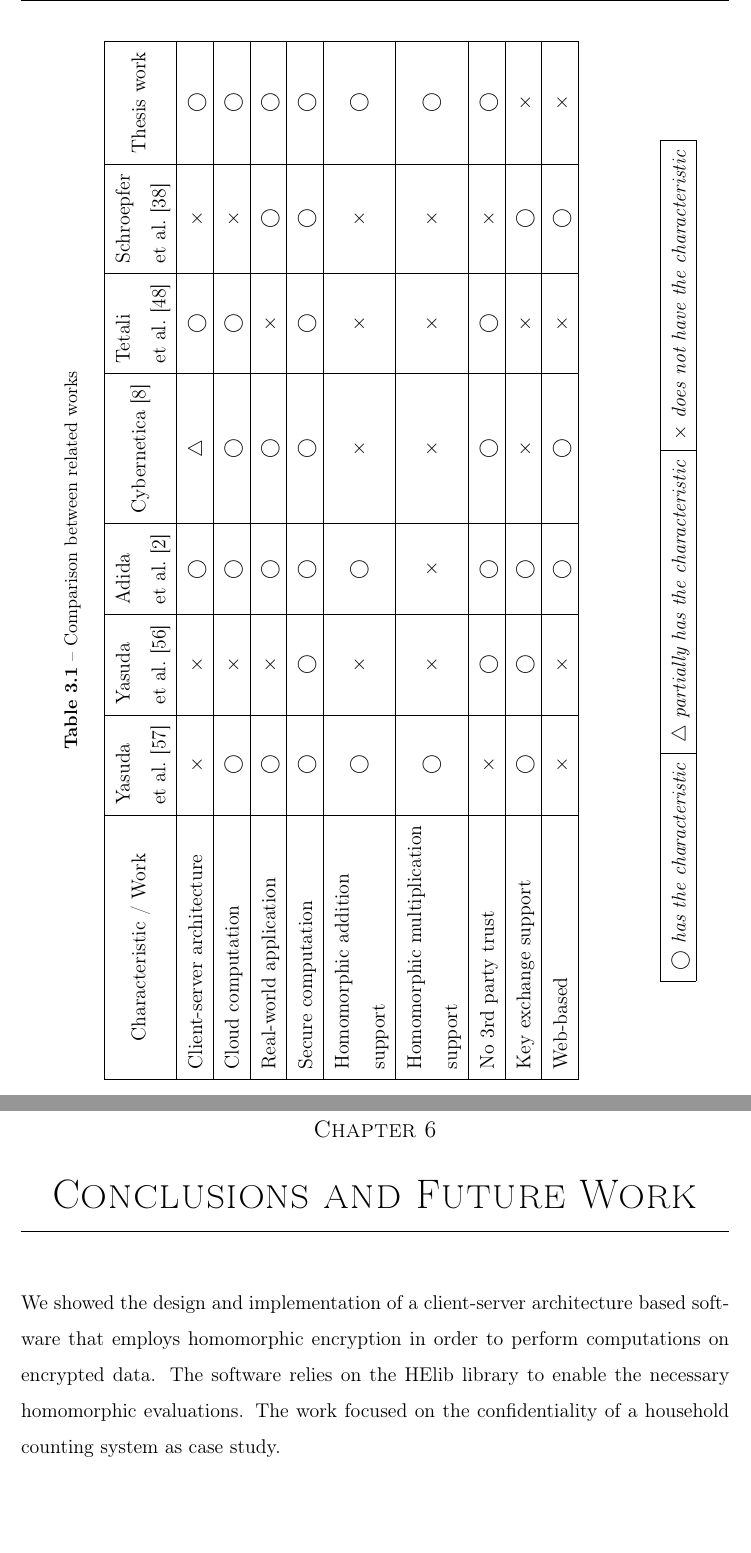
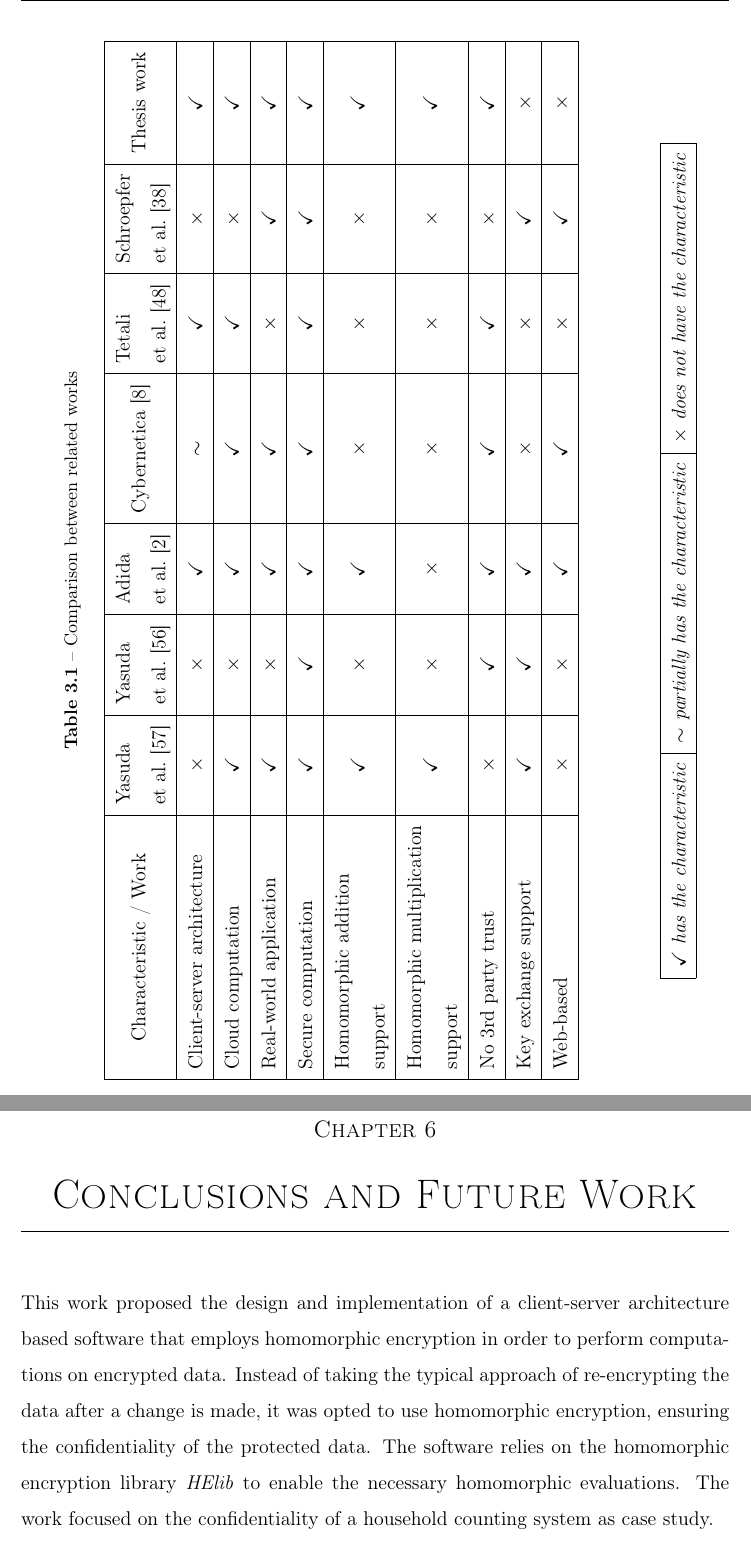
Before and after one commit to antoniosv/homomorphic-counter, a LaTeX thesis (plantilla/tesis.tex, which reads plantilla/conclusions.tex, plantilla/relatedWorks.tex): two parts of pages 63 and 89 of 99, joined at a grey line, cut so that both start at the same text, the shorter picture padded with empty space. Compiled offline with pdfLaTeX.

Commit message:
final corrections from the 2nd revision

```diff
--- a/plantilla/conclusions.tex
+++ b/plantilla/conclusions.tex
@@ -1,7 +1,7 @@
 \chapter{Conclusions and Future Work}
 \label{conclusions}
 
-We showed the design and implementation of a client-server architecture based software that employs homomorphic encryption in order to perform computations on encrypted data. The software relies on the HElib library to enable the necessary homomorphic evaluations. The work focused on the confidentiality of a household counting system as case study.
+This work proposed the design and implementation of a client-server architecture based software that employs homomorphic encryption in order to perform computations on encrypted data. Instead of taking the typical approach of re-encrypting the data after a change is made, it was opted to use homomorphic encryption, ensuring the confidentiality of the protected data. The software relies on the homomorphic encryption library \emph{HElib} to enable the necessary homomorphic evaluations. The work focused on the confidentiality of a household counting system as case study.
 
 A set of public and private keys were created by the client using certain parameters, and the former key was sent to the server. The server registered the public key for future use. An initial value representing the number of people inside the household was chosen and encrypted using the client's public key. The ciphertext resulting from the encryption of the counter value was serialized into a container. Once the communication between server and client was established, the serialized ciphertext was sent to the server using sockets on the TCP. Whenever a change in the amount of individuals inside the household was recorded, the server was promptly informed of it. The server reconstructed the ciphertext representing the initial value using the appropriate public key, and performed an addition between the original value and its respective change. Then, the client requested to see the modified counter value, to which the server responded by sending the modified ciphertext. Finally, the client decrypted the received ciphertext by using its private key, and confirmed the current counter value.
 
--- a/plantilla/relatedWorks.tex
+++ b/plantilla/relatedWorks.tex
@@ -101,15 +101,15 @@ In essence, Table \ref{tbl:comparison} compares the related works with each othe
 \begin{tabular}{|l|c|c|c|c|c|c|c|}
 \hline
 \multicolumn{1}{|c|}{Characteristic / Work}                                   & \multicolumn{1}{l|}{\begin{tabular}[c]{@{}l@{}}Yasuda \\ et al.\ \cite{Yasuda:2015:SDD:2732516.2732521}\end{tabular}} & \multicolumn{1}{l|}{\begin{tabular}[c]{@{}l@{}}Yasuda \\ et al.\ \cite{yasuda2014}\end{tabular}} & \multicolumn{1}{l|}{\begin{tabular}[c]{@{}l@{}}Adida \\ et al.\ \cite{adida2008helios}\end{tabular}} & \multicolumn{1}{l|}{Cybernetica \cite{ESORICS08:BLW08}} & \multicolumn{1}{l|}{\begin{tabular}[c]{@{}l@{}}Tetali \\ et al.\ \cite{Tetali:2013:MSA:2544173.2509554}\end{tabular}} & \multicolumn{1}{l|}{\begin{tabular}[c]{@{}l@{}}Schroepfer\\  et al.\ \cite{Schroepfer:2011:DSC:2046707.2093509}\end{tabular}} & \multicolumn{1}{l|}{Thesis work} \\ \hline
-Client-server architecture                                                    & $\times$                                                                             & $\times$                                                                             & $\bigcirc$                                                                            & $\bigtriangleup$                               & $\bigcirc$                                                                             & $\times$                                                                                 & $\bigcirc$                                \\ \hline
-Cloud computation                                                             & $\bigcirc$                                                                             & $\times$                                                                             & $\bigcirc$                                                                            & $\bigcirc$                                & $\bigcirc$                                                                             & $\times$                                                                                 & $\bigcirc$                                \\ \hline
-Real-world application                                                        & $\bigcirc$                                                                             & $\times$                                                                             & $\bigcirc$                                                                            & $\bigcirc$                                & $\times$                                                                             & $\bigcirc$                                                                                 & $\bigcirc$                                \\ \hline
-Secure computation                                                            & $\bigcirc$                                                                             & $\bigcirc$                                                                             & $\bigcirc$                                                                            & $\bigcirc$                                & $\bigcirc$                                                                             & $\bigcirc$                                                                                 & $\bigcirc$                                \\ \hline
-\begin{tabular}[c]{@{}l@{}}Homomorphic addition \\ support\end{tabular}       & $\bigcirc$                                                                             & $\times$                                                                             & $\bigcirc$                                                                            & $\times$                                & $\times$                                                                             & $\times$                                                                                 & $\bigcirc$                                \\ \hline
-\begin{tabular}[c]{@{}l@{}}Homomorphic multiplication \\ support\end{tabular} & $\bigcirc$                                                                             & $\times$                                                                             & $\times$                                                                            & $\times$                                & $\times$                                                                             & $\times$                                                                                 & $\bigcirc$                                \\ \hline
-No 3rd party trust                                                       & $\times$                                                                             & $\bigcirc$                                                                             & $\bigcirc$                                                                            & $\bigcirc$                                & $\bigcirc$                                                                             & $\times$                                                                                 & $\bigcirc$                                \\ \hline
-Key exchange support                                                          & $\bigcirc$                                                                             & $\bigcirc$                                                                             & $\bigcirc$                                                                            & $\times$                                & $\times$                                                                             & $\bigcirc$                                                                                 & $\times$                                \\ \hline
-Web-based                                                                     & $\times$                                                                             & $\times$                                                                             & $\bigcirc$                                                                            & $\bigcirc$                                & $\times$                                                                             & $\bigcirc$                                                                                 & $\times$                                \\ \hline
+Client-server architecture                                                    & $\times$                                                                             & $\times$                                                                             & $\checkmark$                                                                            & $\sim$                               & $\checkmark$                                                                             & $\times$                                                                                 & $\checkmark$                                \\ \hline
+Cloud computation                                                             & $\checkmark$                                                                             & $\times$                                                                             & $\checkmark$                                                                            & $\checkmark$                                & $\checkmark$                                                                             & $\times$                                                                                 & $\checkmark$                                \\ \hline
+Real-world application                                                        & $\checkmark$                                                                             & $\times$                                                                             & $\checkmark$                                                                            & $\checkmark$                                & $\times$                                                                             & $\checkmark$                                                                                 & $\checkmark$                                \\ \hline
+Secure computation                                                            & $\checkmark$                                                                             & $\checkmark$                                                                             & $\checkmark$                                                                            & $\checkmark$                                & $\checkmark$                                                                             & $\checkmark$                                                                                 & $\checkmark$                                \\ \hline
+\begin{tabular}[c]{@{}l@{}}Homomorphic addition \\ support\end{tabular}       & $\checkmark$                                                                             & $\times$                                                                             & $\checkmark$                                                                            & $\times$                                & $\times$                                                                             & $\times$                                                                                 & $\checkmark$                                \\ \hline
+\begin{tabular}[c]{@{}l@{}}Homomorphic multiplication \\ support\end{tabular} & $\checkmark$                                                                             & $\times$                                                                             & $\times$                                                                            & $\times$                                & $\times$                                                                             & $\times$                                                                                 & $\checkmark$                                \\ \hline
+No 3rd party trust                                                       & $\times$                                                                             & $\checkmark$                                                                             & $\checkmark$                                                                            & $\checkmark$                                & $\checkmark$                                                                             & $\times$                                                                                 & $\checkmark$                                \\ \hline
+Key exchange support                                                          & $\checkmark$                                                                             & $\checkmark$                                                                             & $\checkmark$                                                                            & $\times$                                & $\times$                                                                             & $\checkmark$                                                                                 & $\times$                                \\ \hline
+Web-based                                                                     & $\times$                                                                             & $\times$                                                                             & $\checkmark$                                                                            & $\checkmark$                                & $\times$                                                                             & $\checkmark$                                                                                 & $\times$                                \\ \hline
 \end{tabular}
 \end{table}
 
```
Also changed, not shown: plantilla/bibliografia.bib (+1 -1 lines), plantilla/tesis.pdf, plantilla/relatedWorks.tex (2 more changed lines).
